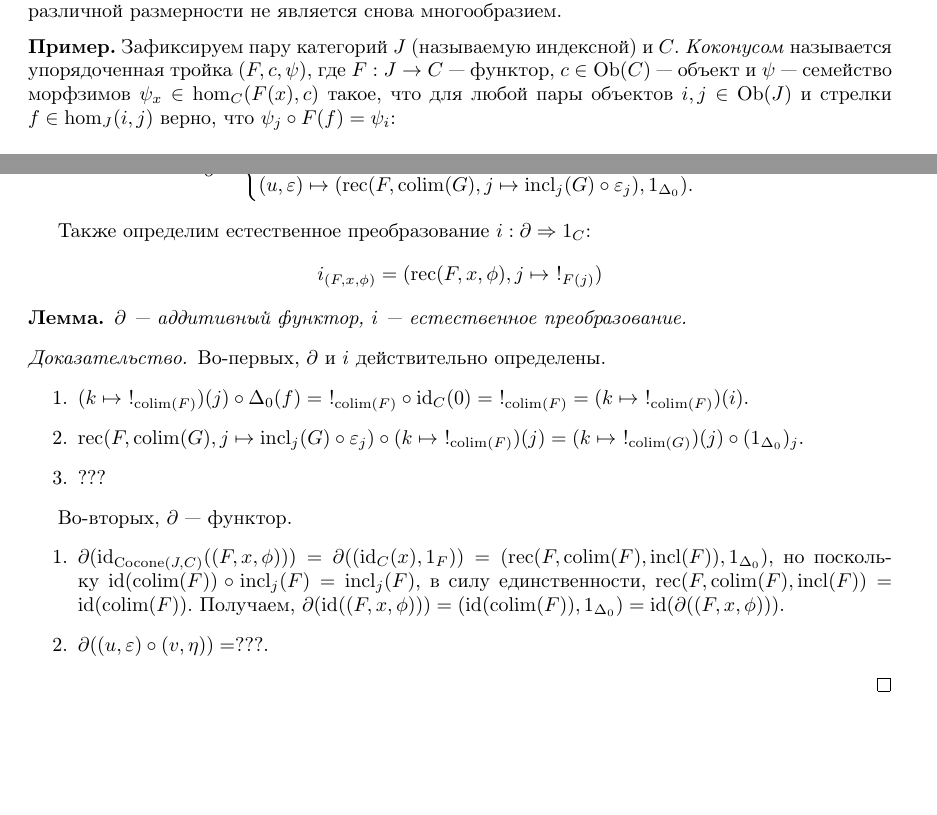
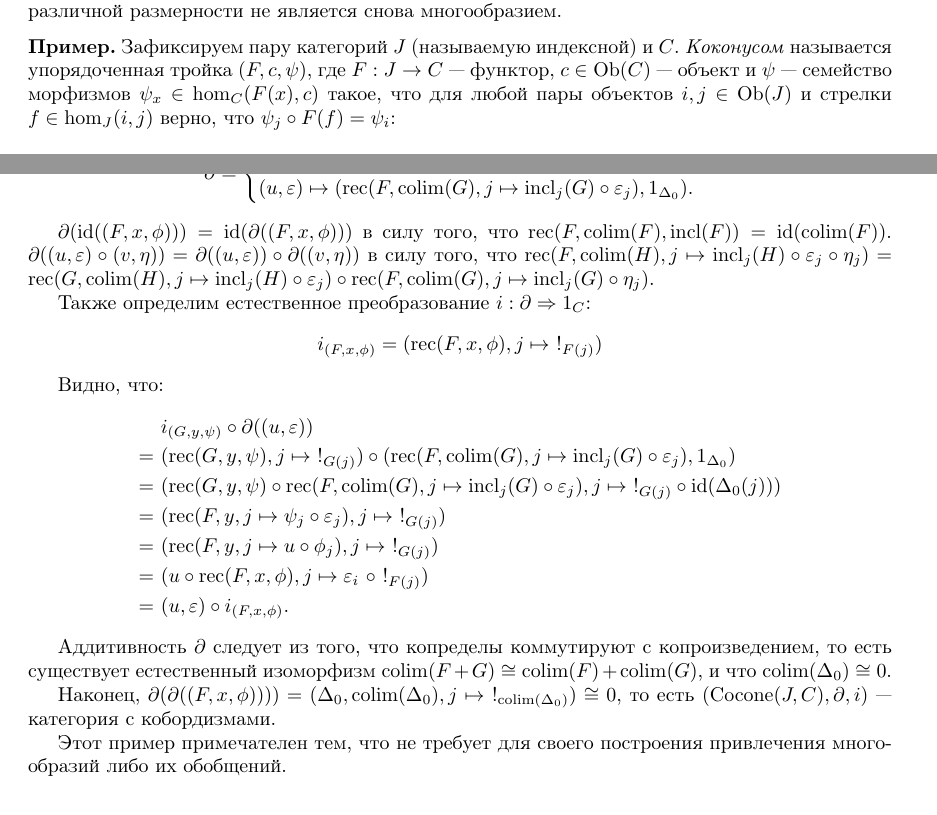
Before and after one commit to forked-from-1kasper/bachelor-thesis, a LaTeX thesis (Thesis.tex): two parts of pages 22 and 23 of 24, joined at a grey line, cut so that both start at the same text. Compiled offline with pdfLaTeX.

Commit message:
finish example

```diff
--- a/Thesis.tex
+++ b/Thesis.tex
@@ -1403,7 +1403,7 @@ $i$~— естественное преобразование $\partial \Rightar
 
 \noindent\textbf{Пример.} Зафиксируем пару категорий $J$ (называемую индексной) и~$C$. \textit{Коконусом} называется упорядоченная
 тройка $(F, c, \psi)$, где $F : J \rightarrow C$~— функтор, $c \in \Ob(C)$~— объект
-и~$\psi$~— семейство морфзимов $\psi_x \in \hom_C(F(x), c)$ такое, что для~любой
+и~$\psi$~— семейство морфизмов $\psi_x \in \hom_C(F(x), c)$ такое, что для~любой
 пары объектов $i, j \in \Ob(J)$ и~стрелки $f \in \hom_J(i, j)$ верно,
 что $\psi_j \circ F(f) = \psi_i$:
 \[
@@ -1461,33 +1461,35 @@ $$
            \end{cases}
 $$
 
+$\partial(\id((F, x, \phi))) = \id(\partial((F, x, \phi)))$ в~силу того, что $\rec(F, \colim(F), \incl(F)) = \id(\colim(F))$.
+$\partial((u, \varepsilon) \circ (v, \eta)) = \partial((u, \varepsilon)) \circ \partial((v, \eta))$
+в~силу того, что $\rec(F, \colim(H), j \mapsto \incl_j(H) \circ \varepsilon_j \circ \eta_j) =
+                  \rec(G, \colim(H), j \mapsto \incl_j(H) \circ \varepsilon_j) \circ \rec(F, \colim(G), j \mapsto \incl_j(G) \circ \eta_j)$.
+
 Также определим естественное преобразование $i : \partial \Rightarrow 1_C$:
 $$
     i_{(F, x, \phi)} = (\rec(F, x, \phi), j \mapsto\ !_{F(j)})
 $$
 
-\begin{lemma*}
-    $\partial$~— аддитивный функтор, $i$~— естественное преобразование.
-\end{lemma*}
-
-\begin{proof}
-    Во-первых, $\partial$ и~$i$ действительно определены.
-    \begin{enumerate}
-        \item $(k \mapsto\ !_{\colim(F)})(j) \circ \Delta_0(f) =\ !_{\colim(F)} \circ \id_C(0) =\ !_{\colim(F)} = (k \mapsto\ !_{\colim(F)})(i)$.
-        \item $\rec(F, \colim(G), j \mapsto \incl_j(G) \circ \varepsilon_j) \circ (k \mapsto\ !_{\colim(F)})(j) = (k \mapsto\ !_{\colim(G)})(j) \circ (1_{\Delta_0})_j$.
-        \item ???
-    \end{enumerate}
-
-    Во-вторых, $\partial$~— функтор.
-    \begin{enumerate}
-        \item $\partial(\id_{\mathrm{Cocone}(J, C)}((F, x, \phi))) = \partial((\id_C(x), 1_F)) = (\rec(F, \colim(F), \incl(F)), 1_{\Delta_0})$,
-        но~поскольку $\id(\colim(F)) \circ \incl_j(F) = \incl_j(F)$, в~силу единственности,
-        $\rec(F, \colim(F), \incl(F)) = \id(\colim(F))$. Получаем,
-        $\partial(\id((F, x, \phi))) = (\id(\colim(F)), 1_{\Delta_0}) = \id(\partial((F, x, \phi)))$.
-
-        \item $\partial((u, \varepsilon) \circ (v, \eta)) = ??? $.
-    \end{enumerate}
-\end{proof}
+Видно, что:
+\begin{align*}
+    \phantom{=}&\ i_{(G, y, \psi)} \circ \partial((u, \varepsilon)) \\
+              =&\ (\rec(G, y, \psi), j \mapsto\ !_{G(j)}) \circ (\rec(F, \colim(G), j \mapsto \incl_j(G) \circ \varepsilon_j), 1_{\Delta_0}) \\
+              =&\ (\rec(G, y, \psi) \circ \rec(F, \colim(G), j \mapsto \incl_j(G) \circ \varepsilon_j), j \mapsto\ !_{G(j)} \circ \id(\Delta_0(j))) \\
+              =&\ (\rec(F, y, j \mapsto \psi_j \circ \varepsilon_j), j \mapsto\ !_{G(j)}) \\
+              =&\ (\rec(F, y, j \mapsto u \circ \phi_j), j \mapsto\ !_{G(j)}) \\
+              =&\ (u \circ \rec(F, x, \phi), j \mapsto \varepsilon_i\ \circ\ !_{F(j)}) \\
+              =&\ (u, \varepsilon) \circ i_{(F, x, \phi)}.
+\end{align*}
+
+Аддитивность $\partial$ следует из~того, что копределы коммутируют с~копроизведением,
+то~есть существует естественный изоморфизм $\colim(F + G) \cong \colim(F) + \colim(G)$,
+и~что $\colim(\Delta_0) \cong 0$.
+
+Наконец, $\partial(\partial((F, x, \phi)))) = (\Delta_0, \colim(\Delta_0), j \mapsto\ !_{\colim(\Delta_0)}) \cong 0$,
+то~есть $(\mathrm{Cocone}(J, C), \partial, i)$~— категория с~кобордизмами.
+
+Этот пример примечателен тем, что не~требует для~своего построения привлечения многообразий либо их обобщений.
 
 ?
 
```
